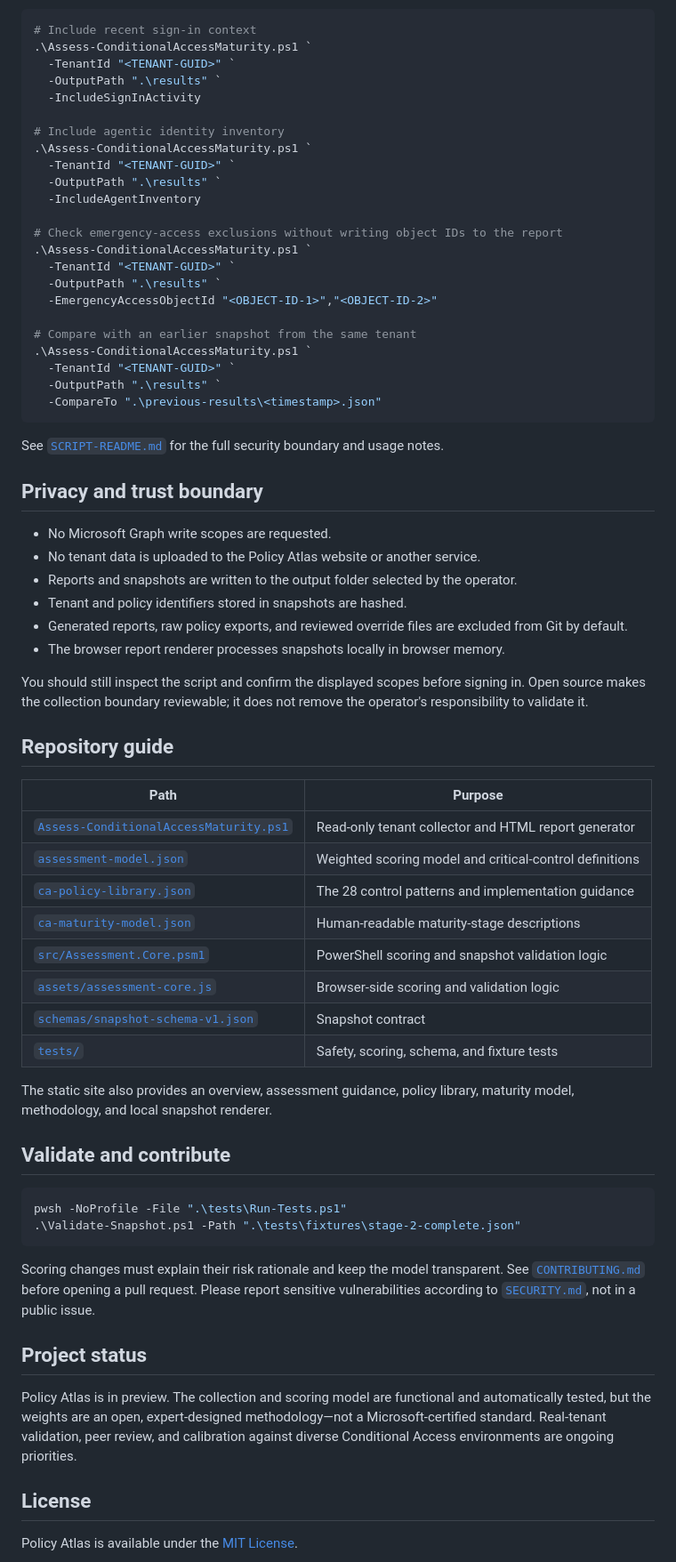
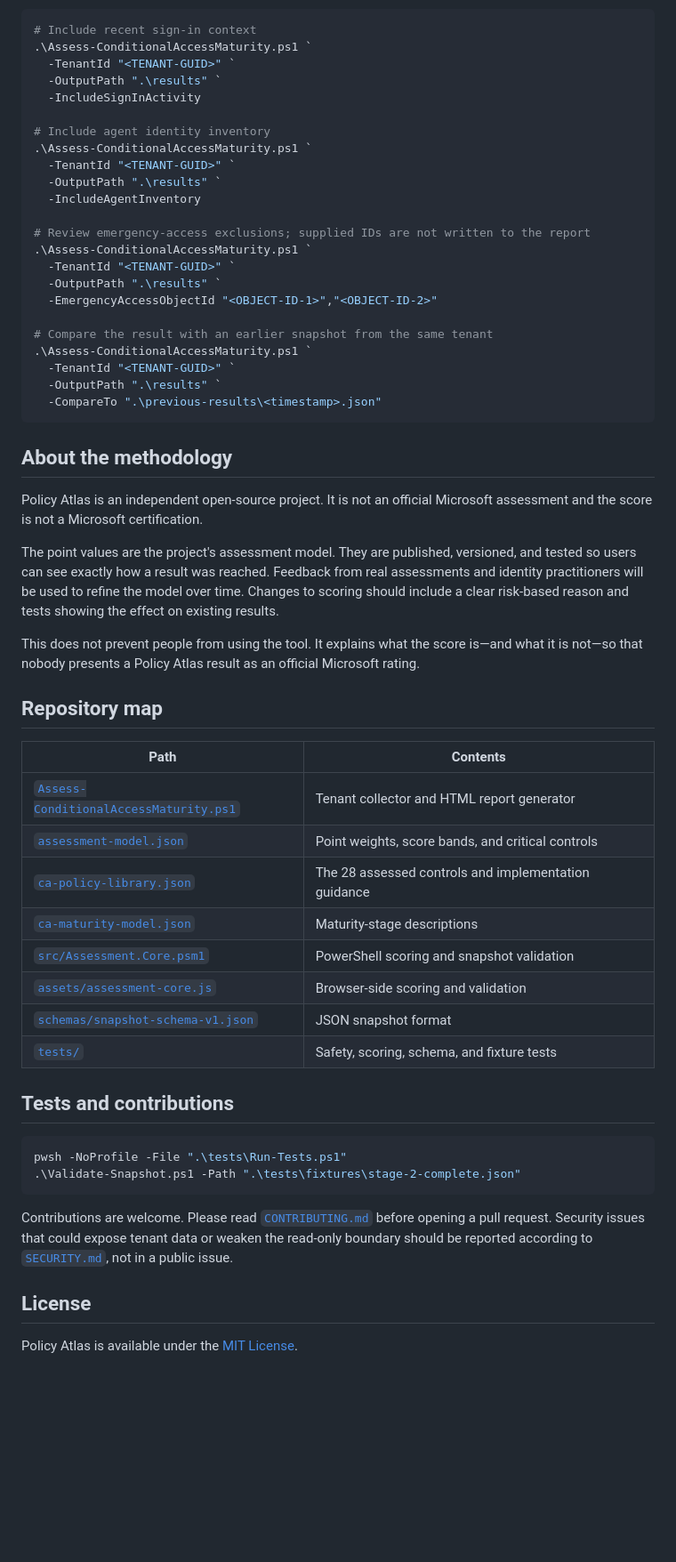
Before and after one commit to Whiteends/policy-atlas, a Markdown page: README.md, the part around one of its changes. Shown at 89% size. GitHub-like rendering; blank space fills up the shorter version.

Commit message:
Rewrite README in a practical project voice

````diff
--- a/README.md
+++ b/README.md
@@ -148,76 +175,64 @@ Additional examples:
   -OutputPath ".\results" `
   -IncludeSignInActivity
 
-# Include agentic identity inventory
+# Include agent identity inventory
 .\Assess-ConditionalAccessMaturity.ps1 `
   -TenantId "<TENANT-GUID>" `
   -OutputPath ".\results" `
   -IncludeAgentInventory
 
-# Check emergency-access exclusions without writing object IDs to the report
+# Review emergency-access exclusions; supplied IDs are not written to the report
 .\Assess-ConditionalAccessMaturity.ps1 `
   -TenantId "<TENANT-GUID>" `
   -OutputPath ".\results" `
   -EmergencyAccessObjectId "<OBJECT-ID-1>","<OBJECT-ID-2>"
 
-# Compare with an earlier snapshot from the same tenant
+# Compare the result with an earlier snapshot from the same tenant
 .\Assess-ConditionalAccessMaturity.ps1 `
   -TenantId "<TENANT-GUID>" `
   -OutputPath ".\results" `
   -CompareTo ".\previous-results\<timestamp>.json"
 ```
 
-See [`SCRIPT-README.md`](SCRIPT-README.md) for the full security boundary and usage
-notes.
+## About the methodology
 
-## Privacy and trust boundary
+Policy Atlas is an independent open-source project. It is not an official Microsoft
+assessment and the score is not a Microsoft certification.
 
-- No Microsoft Graph write scopes are requested.
-- No tenant data is uploaded to the Policy Atlas website or another service.
-- Reports and snapshots are written to the output folder selected by the operator.
-- Tenant and policy identifiers stored in snapshots are hashed.
-- Generated reports, raw policy exports, and reviewed override files are excluded
-  from Git by default.
-- The browser report renderer processes snapshots locally in browser memory.
+The point values are the project's assessment model. They are published, versioned,
+and tested so users can see exactly how a result was reached. Feedback from real
+assessments and identity practitioners will be used to refine the model over time.
+Changes to scoring should include a clear risk-based reason and tests showing the
+effect on existing results.
 
-You should still inspect the script and confirm the displayed scopes before signing
-in. Open source makes the collection boundary reviewable; it does not remove the
-operator's responsibility to validate it.
+This does not prevent people from using the tool. It explains what the score is—and
+what it is not—so that nobody presents a Policy Atlas result as an official Microsoft
+rating.
 
-## Repository guide
+## Repository map
 
-| Path | Purpose |
+| Path | Contents |
 |---|---|
-| [`Assess-ConditionalAccessMaturity.ps1`](Assess-ConditionalAccessMaturity.ps1) | Read-only tenant collector and HTML report generator |
-| [`assessment-model.json`](assessment-model.json) | Weighted scoring model and critical-control definitions |
-| [`ca-policy-library.json`](ca-policy-library.json) | The 28 control patterns and implementation guidance |
-| [`ca-maturity-model.json`](ca-maturity-model.json) | Human-readable maturity-stage descriptions |
-| [`src/Assessment.Core.psm1`](src/Assessment.Core.psm1) | PowerShell scoring and snapshot validation logic |
-| [`assets/assessment-core.js`](assets/assessment-core.js) | Browser-side scoring and validation logic |
-| [`schemas/snapshot-schema-v1.json`](schemas/snapshot-schema-v1.json) | Snapshot contract |
+| [`Assess-ConditionalAccessMaturity.ps1`](Assess-ConditionalAccessMaturity.ps1) | Tenant collector and HTML report generator |
+| [`assessment-model.json`](assessment-model.json) | Point weights, score bands, and critical controls |
+| [`ca-policy-library.json`](ca-policy-library.json) | The 28 assessed controls and implementation guidance |
+| [`ca-maturity-model.json`](ca-maturity-model.json) | Maturity-stage descriptions |
+| [`src/Assessment.Core.psm1`](src/Assessment.Core.psm1) | PowerShell scoring and snapshot validation |
+| [`assets/assessment-core.js`](assets/assessment-core.js) | Browser-side scoring and validation |
+| [`schemas/snapshot-schema-v1.json`](schemas/snapshot-schema-v1.json) | JSON snapshot format |
 | [`tests/`](tests/) | Safety, scoring, schema, and fixture tests |
 
-The static site also provides an overview, assessment guidance, policy library,
-maturity model, methodology, and local snapshot renderer.
-
-## Validate and contribute
+## Tests and contributions
 
 ```powershell
 pwsh -NoProfile -File ".\tests\Run-Tests.ps1"
 .\Validate-Snapshot.ps1 -Path ".\tests\fixtures\stage-2-complete.json"
 ```
 
-Scoring changes must explain their risk rationale and keep the model transparent.
-See [`CONTRIBUTING.md`](CONTRIBUTING.md) before opening a pull request. Please report
-sensitive vulnerabilities according to [`SECURITY.md`](SECURITY.md), not in a public
-issue.
-
-## Project status
-
-Policy Atlas is in preview. The collection and scoring model are functional and
-automatically tested, but the weights are an open, expert-designed methodology—not
-a Microsoft-certified standard. Real-tenant validation, peer review, and calibration
-against diverse Conditional Access environments are ongoing priorities.
+Contributions are welcome. Please read [`CONTRIBUTING.md`](CONTRIBUTING.md) before
+opening a pull request. Security issues that could expose tenant data or weaken the
+read-only boundary should be reported according to [`SECURITY.md`](SECURITY.md), not
+in a public issue.
 
 ## License
 
````
Also changed, not shown: other parts of README.md (+108 -81 lines).
